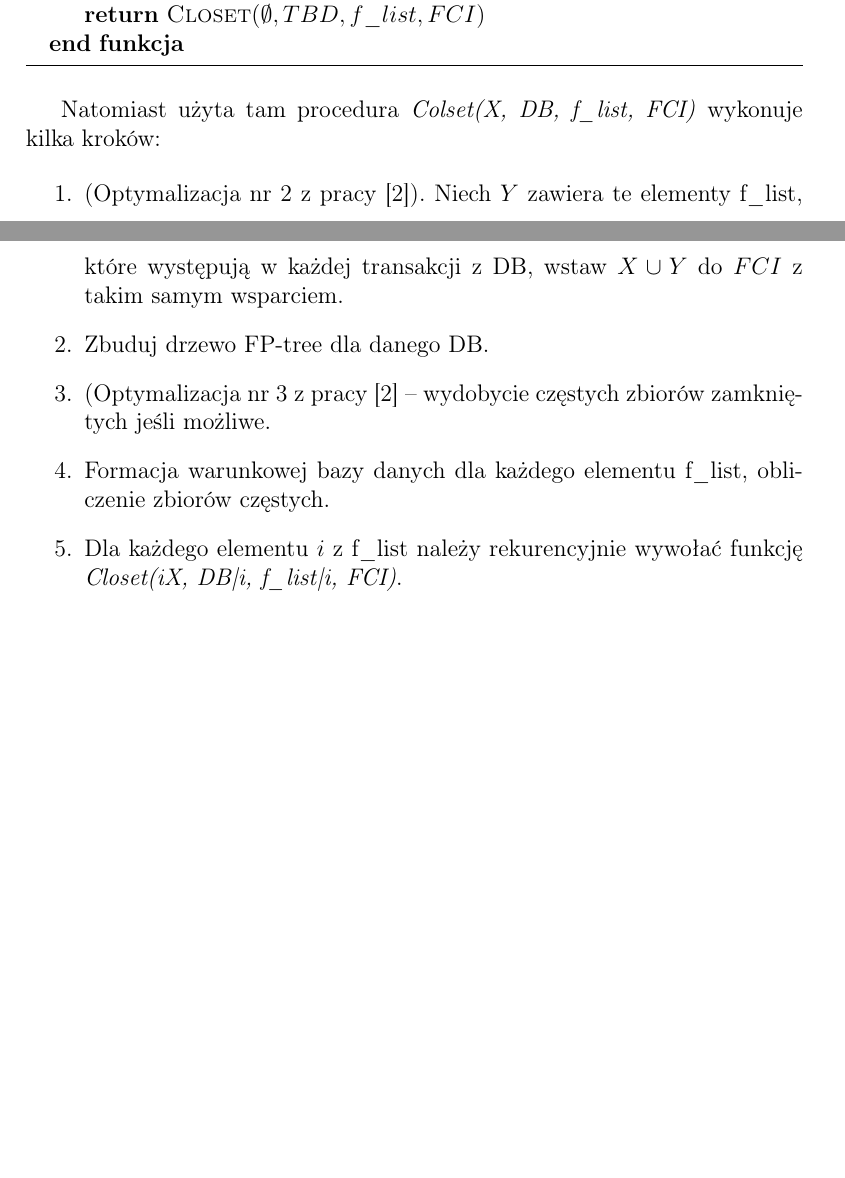
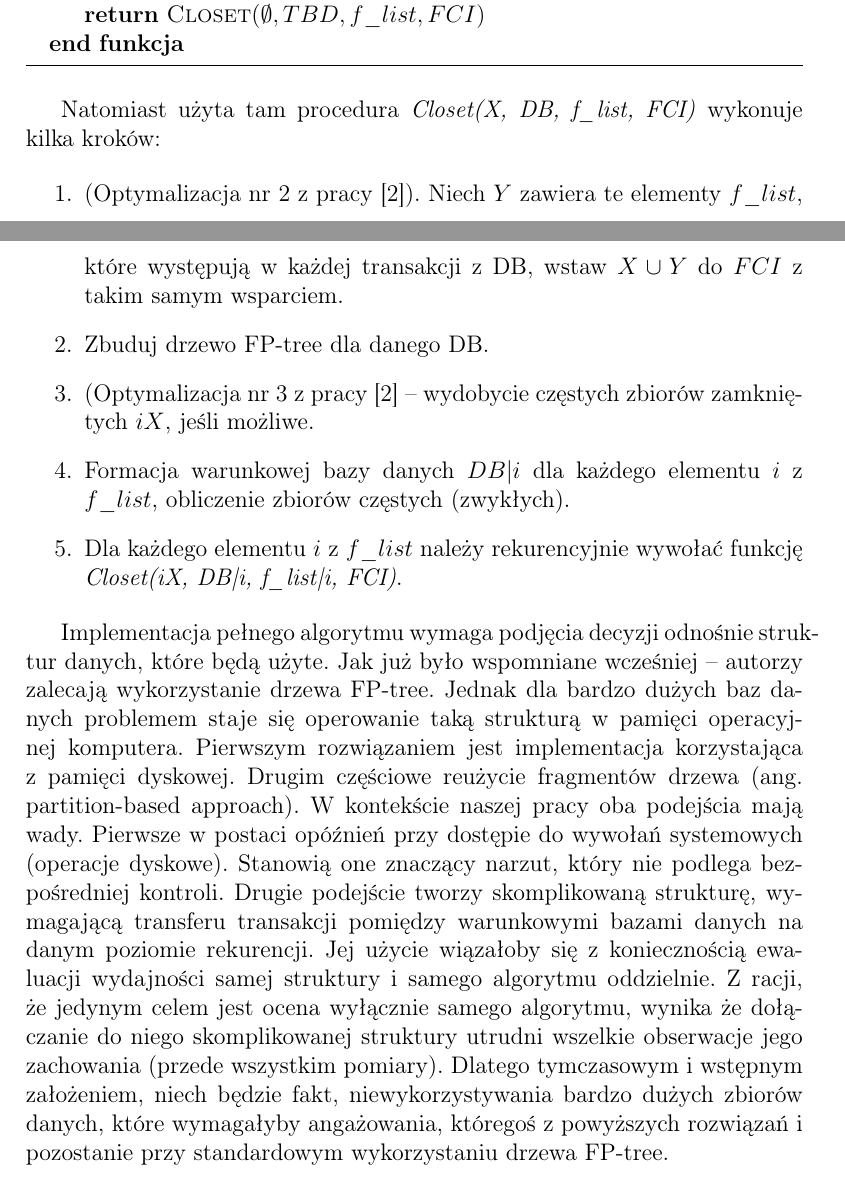
Before and after one commit to jsosnowski/MED, a LaTeX document (dok_wstepna/doc_wstepna.tex, which reads dok_wstepna/tex/closet.tex): two parts of pages 4 and 5 of 6, joined at a grey line, cut so that both start at the same text, the shorter picture padded with empty space. Compiled offline with pdfLaTeX.

Commit message:
Last changes in Closet.

```diff
--- a/dok_wstepna/tex/closet.tex
+++ b/dok_wstepna/tex/closet.tex
@@ -24,12 +24,23 @@ Sam algorytm Closet (nawiązując do artykułu \cite{closetArt}) można przedsta
 \end{algorithmic}
 \end{algorithm}
 
-Natomiast użyta tam procedura \textit{Colset(X, DB, f\_list, FCI)} wykonuje kilka kroków:
+Natomiast użyta tam procedura \textit{Closet(X, DB, f\_list, FCI)} wykonuje kilka kroków:
 
 \begin{enumerate}
-  \item (Optymalizacja nr 2 z pracy \cite{closetArt}). Niech $Y$ zawiera te elementy f\_list, które występują w każdej transakcji z DB, wstaw $X \cup Y$ do $FCI$ z takim samym wsparciem.
+  \item (Optymalizacja nr 2 z pracy \cite{closetArt}). Niech $Y$ zawiera te elementy $f\_list$, które występują w każdej transakcji z DB, wstaw $X \cup Y$ do $FCI$ z takim samym wsparciem.
   \item Zbuduj drzewo FP-tree dla danego DB.
-  \item (Optymalizacja nr 3 z pracy \cite{closetArt} -- wydobycie częstych zbiorów zamkniętych jeśli możliwe.
-  \item Formacja warunkowej bazy danych dla każdego elementu f\_list, obliczenie zbiorów częstych.
-  \item Dla każdego elementu $i$ z f\_list należy rekurencyjnie wywołać funkcję \textit{Closet(iX, DB|i, f\_list|i, FCI)}.
+  \item (Optymalizacja nr 3 z pracy \cite{closetArt} -- wydobycie częstych zbiorów zamkniętych $iX$, jeśli możliwe.
+  \item Formacja warunkowej bazy danych $DB|i$ dla każdego elementu $i$ z	 $f\_list$, obliczenie zbiorów częstych (zwykłych).
+  \item Dla każdego elementu $i$ z $f\_list$ należy rekurencyjnie wywołać funkcję \textit{Closet(iX, DB|i, f\_list|i, FCI)}.
 \end{enumerate}
+
+Implementacja pełnego algorytmu wymaga podjęcia decyzji odnośnie struktur danych, które będą użyte.
+Jak już było wspomniane wcześniej -- autorzy zalecają wykorzystanie drzewa FP-tree.
+Jednak dla bardzo dużych baz danych problemem staje się operowanie taką strukturą w pamięci operacyjnej komputera.
+Pierwszym rozwiązaniem jest implementacja korzystająca z pamięci dyskowej.
+Drugim częściowe reużycie fragmentów drzewa (ang. partition-based approach).
+W kontekście naszej pracy oba podejścia mają wady. Pierwsze w postaci opóźnień przy dostępie do wywołań systemowych (operacje dyskowe). Stanowią one znaczący narzut, który nie podlega bezpośredniej kontroli.
+Drugie podejście tworzy skomplikowaną strukturę, wymagającą transferu transakcji pomiędzy warunkowymi bazami danych na danym poziomie rekurencji.
+Jej użycie wiązałoby się z koniecznością ewaluacji wydajności samej struktury i samego algorytmu oddzielnie.
+Z racji, że jedynym celem jest ocena wyłącznie samego algorytmu, wynika że dołączanie do niego skomplikowanej struktury utrudni wszelkie obserwacje jego zachowania (przede wszystkim pomiary).
+Dlatego tymczasowym i wstępnym założeniem, niech będzie fakt, niewykorzystywania bardzo dużych zbiorów danych, które wymagałyby angażowania, któregoś z powyższych rozwiązań i pozostanie przy standardowym wykorzystaniu drzewa FP-tree.
```
